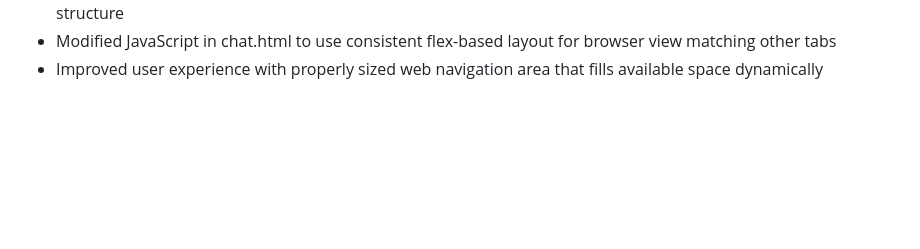
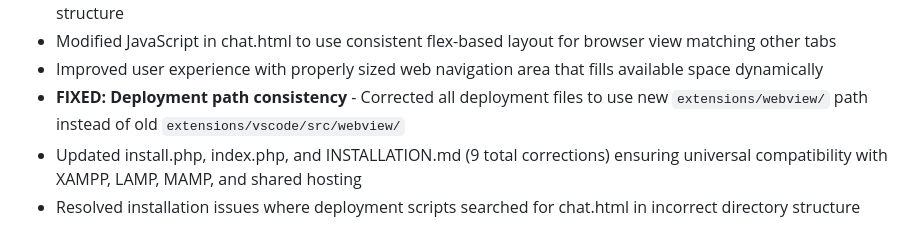
Before and after one commit to amichiamine/SgcAgentOne, a Markdown page: replit.md, the part around the change. Drawn GitHub-style; blank space fills up the shorter version.

```diff
--- a/replit.md
+++ b/replit.md
@@ -87,3 +87,6 @@ Custom "SGC-Commander" theme with:
 - **NEW: Enhanced Browser view display** - Fixed iframe height issue in chat interface by implementing flex layout structure
 - Modified JavaScript in chat.html to use consistent flex-based layout for browser view matching other tabs
 - Improved user experience with properly sized web navigation area that fills available space dynamically
+- **FIXED: Deployment path consistency** - Corrected all deployment files to use new `extensions/webview/` path instead of old `extensions/vscode/src/webview/`
+- Updated install.php, index.php, and INSTALLATION.md (9 total corrections) ensuring universal compatibility with XAMPP, LAMP, MAMP, and shared hosting
+- Resolved installation issues where deployment scripts searched for chat.html in incorrect directory structure
```
